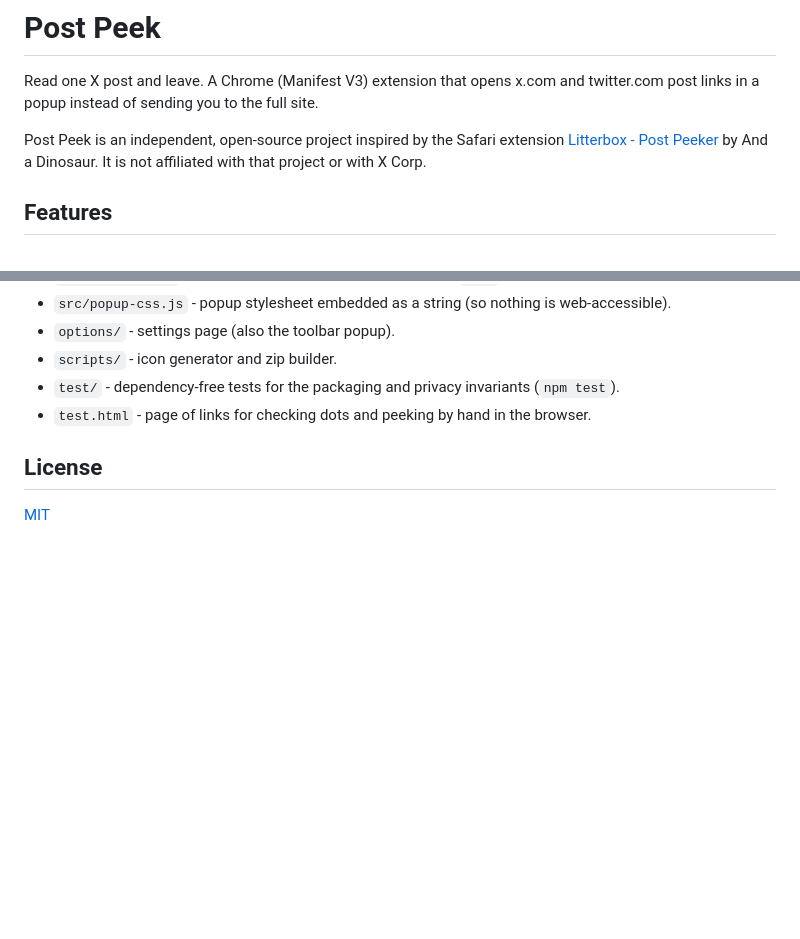
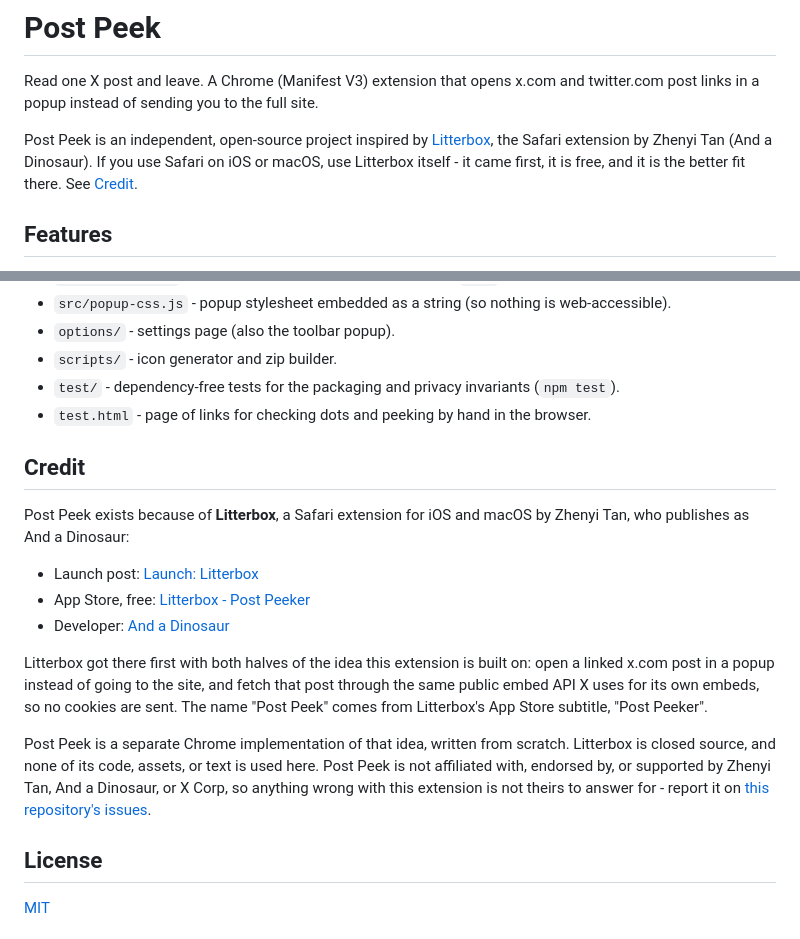
Before and after one commit to tsvb/post-peek, a Markdown page: README.md, 2 parts joined by grey strips. Rendered like a GitHub page; blank space fills up the shorter version.

```diff
--- a/README.md
+++ b/README.md
@@ -3,9 +3,10 @@
 Read one X post and leave. A Chrome (Manifest V3) extension that opens x.com and
 twitter.com post links in a popup instead of sending you to the full site.
 
-Post Peek is an independent, open-source project inspired by the Safari extension
-[Litterbox - Post Peeker](https://apps.apple.com/us/app/litterbox-post-peeker/id6805719216)
-by And a Dinosaur. It is not affiliated with that project or with X Corp.
+Post Peek is an independent, open-source project inspired by
+[Litterbox](https://andadinosaur.com/launch-litterbox), the Safari extension by Zhenyi Tan
+(And a Dinosaur). If you use Safari on iOS or macOS, use Litterbox itself - it came first,
+it is free, and it is the better fit there. See [Credit](#credit).
 
 ## Features
 
@@ -68,6 +69,26 @@ zip to the Chrome Web Store.
 - `test/` - dependency-free tests for the packaging and privacy invariants (`npm test`).
 - `test.html` - page of links for checking dots and peeking by hand in the browser.
 
+## Credit
+
+Post Peek exists because of **Litterbox**, a Safari extension for iOS and macOS by
+Zhenyi Tan, who publishes as And a Dinosaur:
+
+- Launch post: [Launch: Litterbox](https://andadinosaur.com/launch-litterbox)
+- App Store, free: [Litterbox - Post Peeker](https://apps.apple.com/us/app/litterbox-post-peeker/id6805719216)
+- Developer: [And a Dinosaur](https://andadinosaur.com)
+
+Litterbox got there first with both halves of the idea this extension is built on: open a
+linked x.com post in a popup instead of going to the site, and fetch that post through the
+same public embed API X uses for its own embeds, so no cookies are sent. The name "Post
+Peek" comes from Litterbox's App Store subtitle, "Post Peeker".
+
+Post Peek is a separate Chrome implementation of that idea, written from scratch. Litterbox
+is closed source, and none of its code, assets, or text is used here. Post Peek is not
+affiliated with, endorsed by, or supported by Zhenyi Tan, And a Dinosaur, or X Corp, so
+anything wrong with this extension is not theirs to answer for - report it on
+[this repository's issues](https://github.com/tsvb/post-peek/issues).
+
 ## License
 
 [MIT](LICENSE)
```
Also changed, not shown: CHANGELOG.md (+13 -2 lines), store/LISTING.md (+4 -1 lines).
